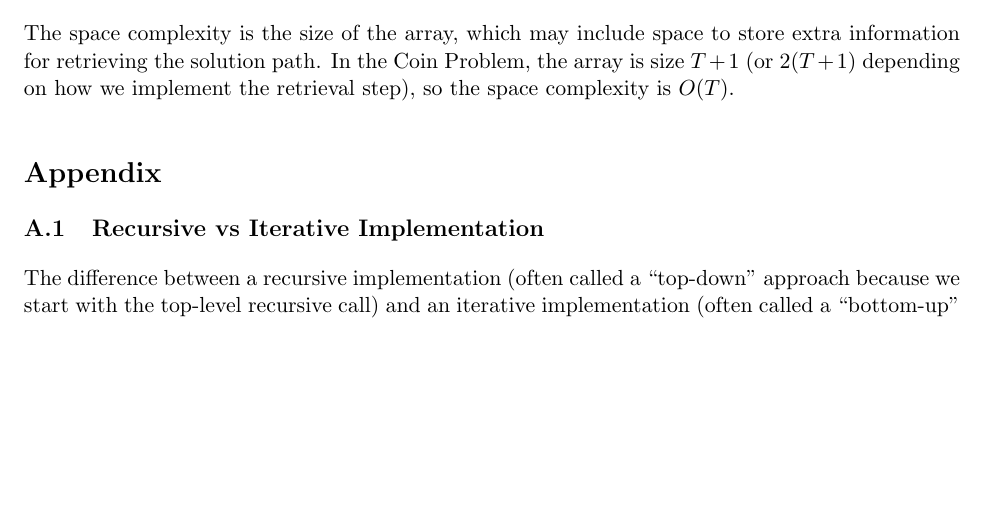
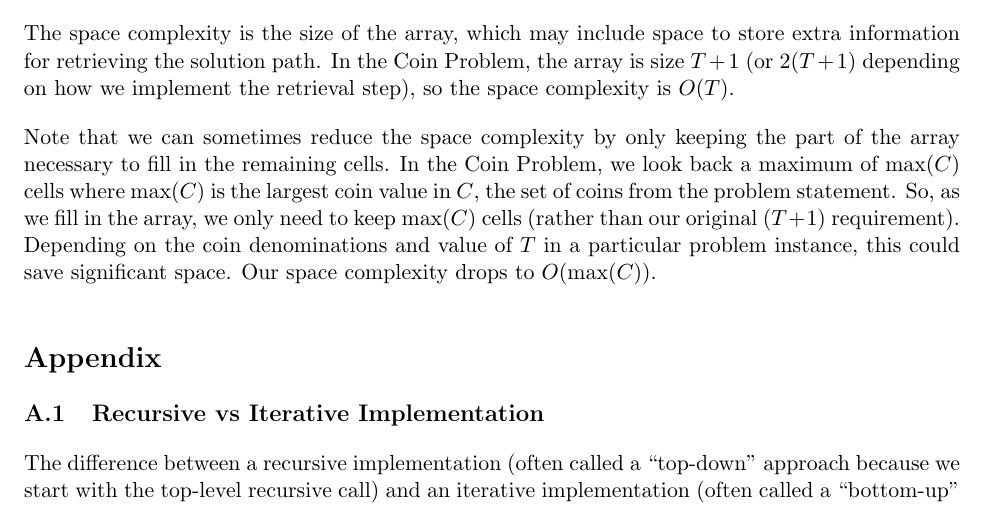
Before and after one commit to ryan-moreno/577_DP_Handout, a LaTeX document (main.tex): part of page 7 of 9, cut so that both start at the same text, the shorter picture padded with empty space. Compiled offline with pdfLaTeX.

Commit message:
Added space complexity tip

```diff
--- a/main.tex
+++ b/main.tex
@@ -194,6 +194,8 @@ The time complexity for an iterative implementation can be calculated as (size o
 
 The space complexity is the size of the array, which may include space to store extra information for retrieving the solution path. In the Coin Problem, the array is size $T+1$ (or $2(T+1)$ depending on how we implement the retrieval step), so the space complexity is $\bigO(T)$.
 
+Note that we can sometimes reduce the space complexity by only keeping the part of the array necessary to fill in the remaining cells. In the Coin Problem, we look back a maximum of $\mathrm{max}(C)$ cells where $\mathrm{max}(C)$ is the largest coin value in $C$, the set of coins from the problem statement. So, as we fill in the array, we only need to keep $\mathrm{max}(C)$ cells (rather than our original ($T+1$) requirement). Depending on the coin denominations and value of $T$ in a particular problem instance, this could save significant space. Our space complexity drops to $\bigO(\mathrm{max}(C))$.
+
 \setcounter{section}{1}
 \renewcommand{\thesection}{\Alph{section}}
 \section*{Appendix}
```
